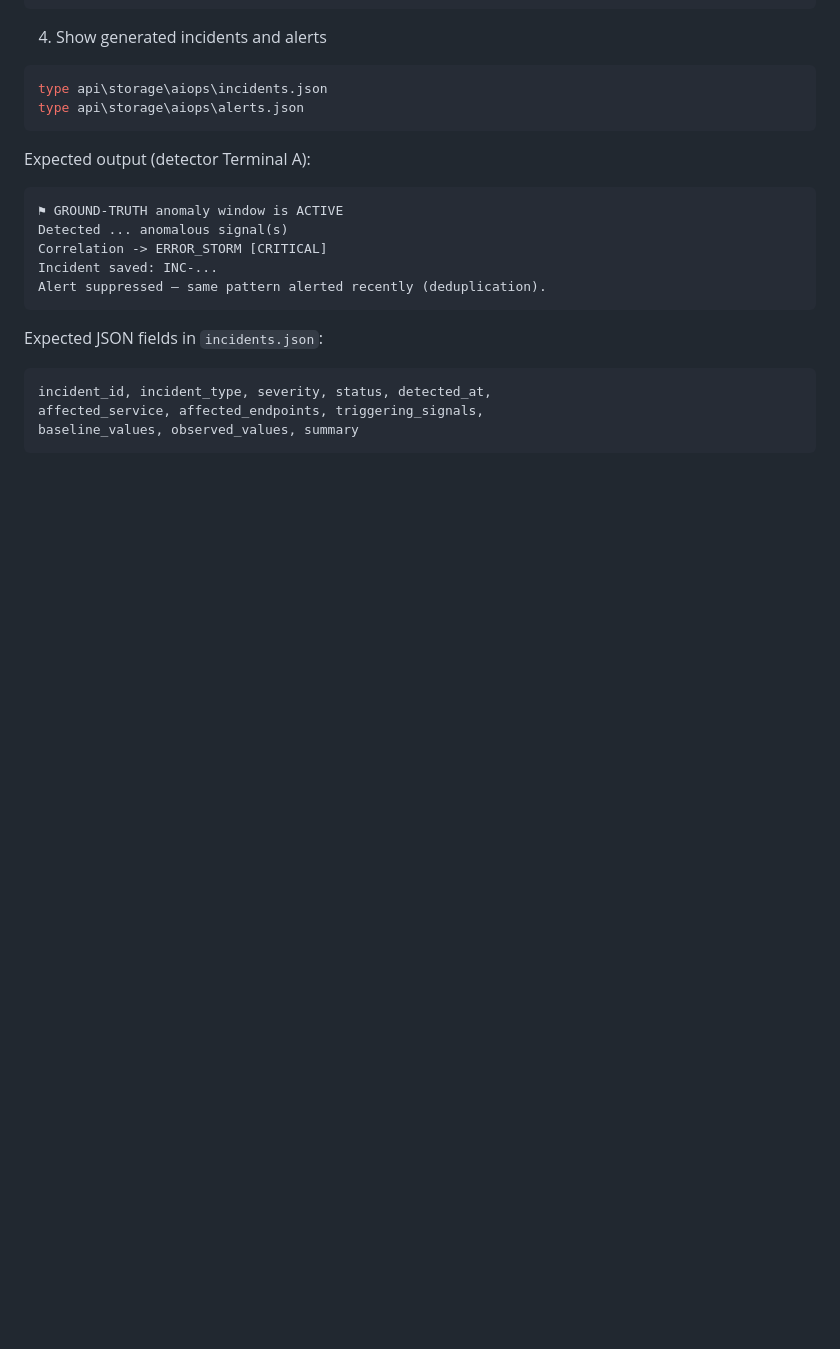
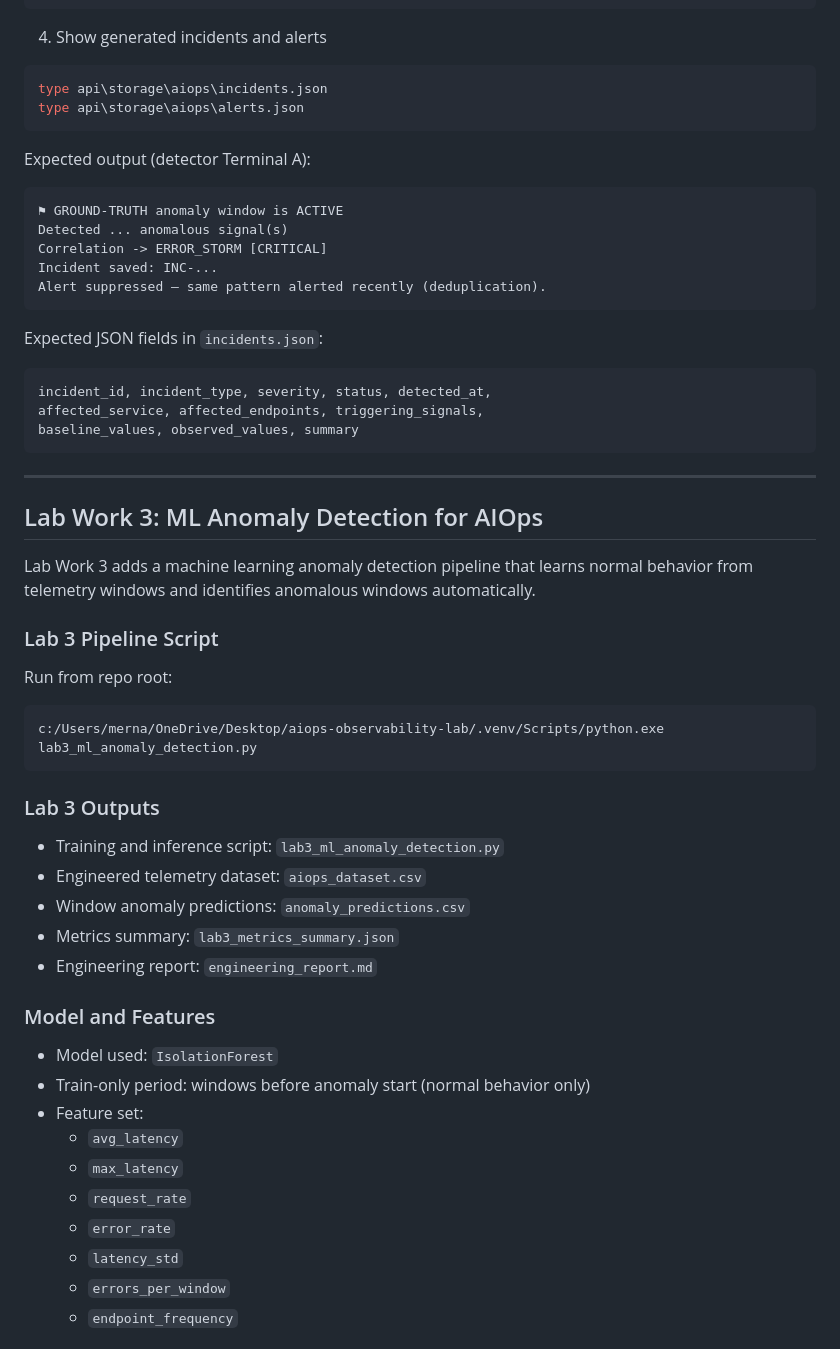
Before and after one commit to merna112/aiops-observability-lab, a Markdown page: README.md, the part around one of its changes. Rendered like a GitHub page; blank space fills up the shorter version.

Commit message:
docs: append lab3 section and add visualization images to readme

````diff
--- a/README.md
+++ b/README.md
@@ -379,3 +379,39 @@ incident_id, incident_type, severity, status, detected_at,
 affected_service, affected_endpoints, triggering_signals,
 baseline_values, observed_values, summary
 ```
+
+---
+
+## Lab Work 3: ML Anomaly Detection for AIOps
+
+Lab Work 3 adds a machine learning anomaly detection pipeline that learns normal behavior from telemetry windows and identifies anomalous windows automatically.
+
+### Lab 3 Pipeline Script
+
+Run from repo root:
+
+```bash
+c:/Users/merna/OneDrive/Desktop/aiops-observability-lab/.venv/Scripts/python.exe lab3_ml_anomaly_detection.py
+```
+
+### Lab 3 Outputs
+
+- Training and inference script: `lab3_ml_anomaly_detection.py`
+- Engineered telemetry dataset: `aiops_dataset.csv`
+- Window anomaly predictions: `anomaly_predictions.csv`
+- Metrics summary: `lab3_metrics_summary.json`
+- Engineering report: `engineering_report.md`
+
+### Model and Features
+
+- Model used: `IsolationForest`
+- Train-only period: windows before anomaly start (normal behavior only)
+- Feature set:
+	- `avg_latency`
+	- `max_latency`
+	- `request_rate`
+	- `error_rate`
+	- `latency_std`
+	- `errors_per_window`
+	- `endpoint_frequency`
+
````
Also changed, not shown: other parts of README.md (+15 -0 lines).
